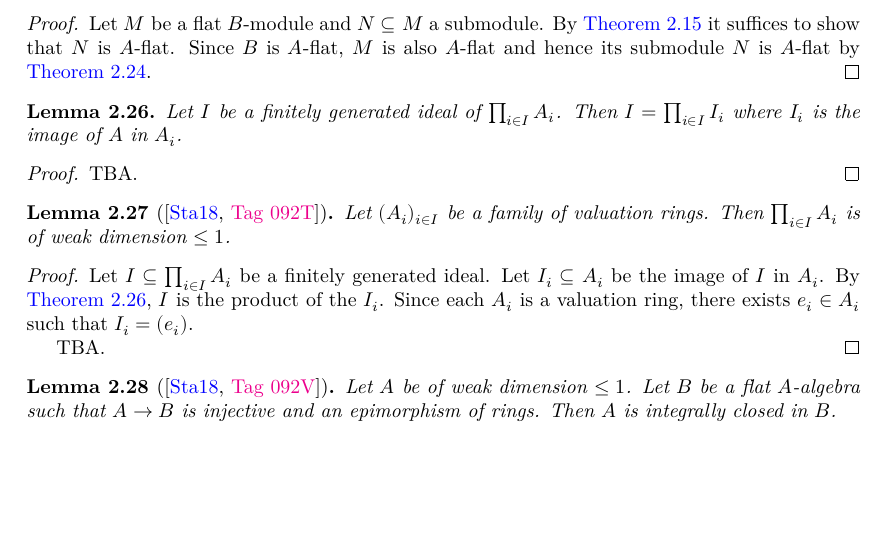
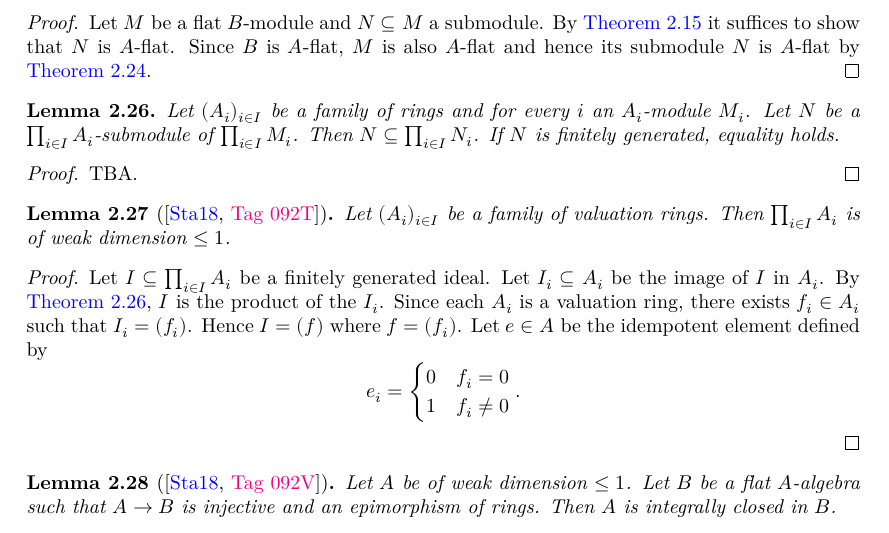
Before and after one commit to chrisflav/proetale, a LaTeX thesis (blueprint/src/print.tex, which reads blueprint/src/chapters/more-on-local-structure.tex): part of page 30 of 44 before the commit and part of page 30 of 45 after it, cut so that both start at the same text, the shorter picture padded with empty space. Compiled offline with XeLaTeX.

Commit message:
some more details

```diff
--- a/blueprint/src/chapters/more-on-local-structure.tex
+++ b/blueprint/src/chapters/more-on-local-structure.tex
@@ -325,9 +325,11 @@ suffices for our purposes.
 \end{proof}
 
 \begin{lemma}
-    Let $I$ be a finitely generated ideal of $\prod_{i \in I} A_i$. Then
-    $I = \prod_{i \in I} I_i$ where $I_i$ is the image of $A$ in $A_i$.
-    \label{lemma:prod-ideal-fg}
+    Let $(A_i)_{i \in I}$ be a family of rings and for every $i$ an $A_i$-module $M_i$.
+    Let $N$ be a $\prod_{i \in I} A_i$-submodule of $\prod_{i \in I} M_i$.
+    Then $N \subseteq \prod_{i \in I} N_i$.
+    If $N$ is finitely generated, equality holds.
+    \label{lemma:prod-submodule-fg}
 \end{lemma}
 
 \begin{proof}
@@ -342,14 +344,19 @@ suffices for our purposes.
 \end{lemma}
 
 \begin{proof}
-    \uses{lemma:prod-ideal-fg}
+    \uses{lemma:prod-submodule-fg}
     Let $I \subseteq \prod_{i \in I} A_i$ be a finitely generated ideal. Let $I_i \subseteq A_i$
     be the image of $I$ in $A_i$.
-    By \Cref{lemma:prod-ideal-fg}, $I$ is the product of the $I_i$.
-    Since each $A_i$ is a valuation ring, there exists $e_i \in A_i$ such
-    that $I_i = (e_i)$.
-
-    TBA.
+    By \Cref{lemma:prod-submodule-fg}, $I$ is the product of the $I_i$.
+    Since each $A_i$ is a valuation ring, there exists $f_i \in A_i$ such
+    that $I_i = (f_i)$. Hence $I = (f)$ where $f = (f_i)$. Let $e \in A$
+    be the idempotent element defined by
+    \[
+    e_i = \begin{cases}
+        0 & f_i = 0 \\
+        1 & f_i \neq 0
+    \end{cases}
+    .\]
 \end{proof}
 
 \begin{lemma}[\stacksproject{092V}]
```
